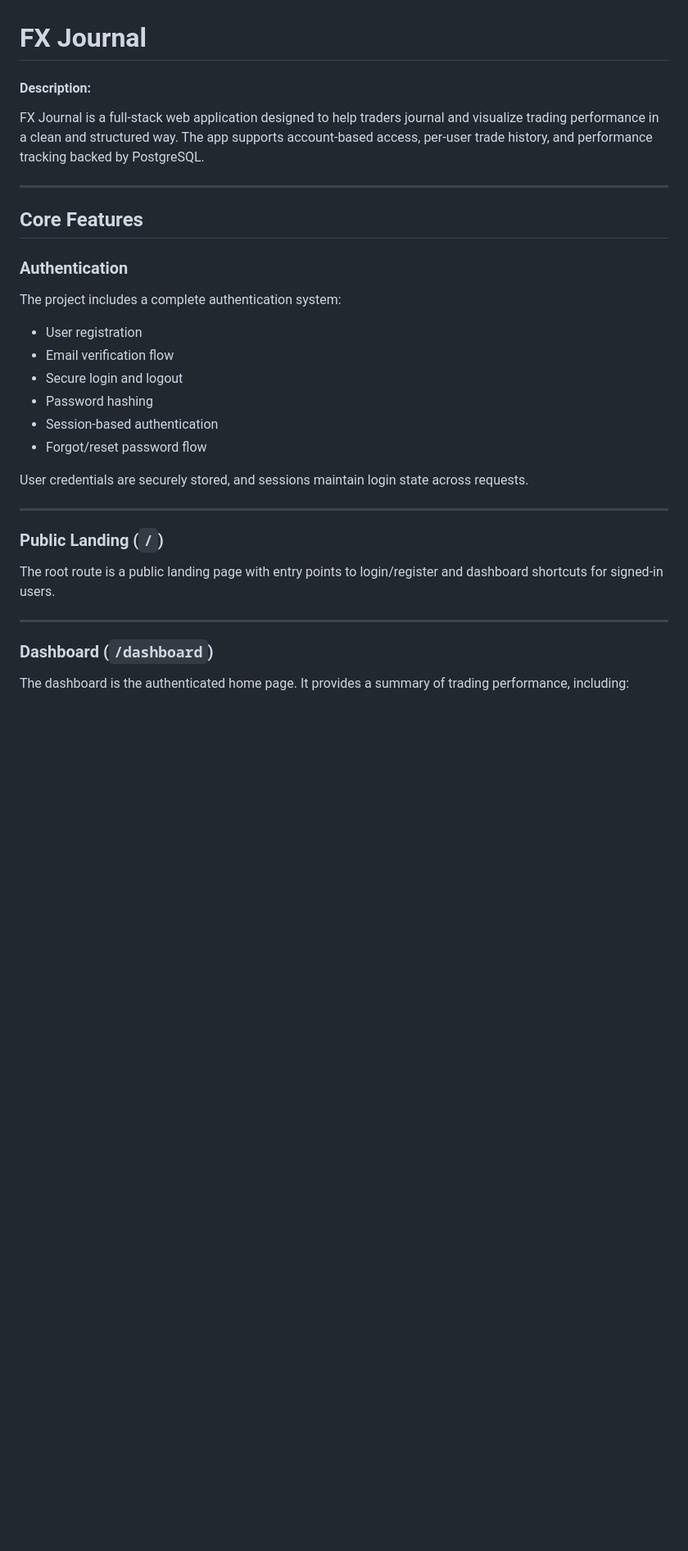
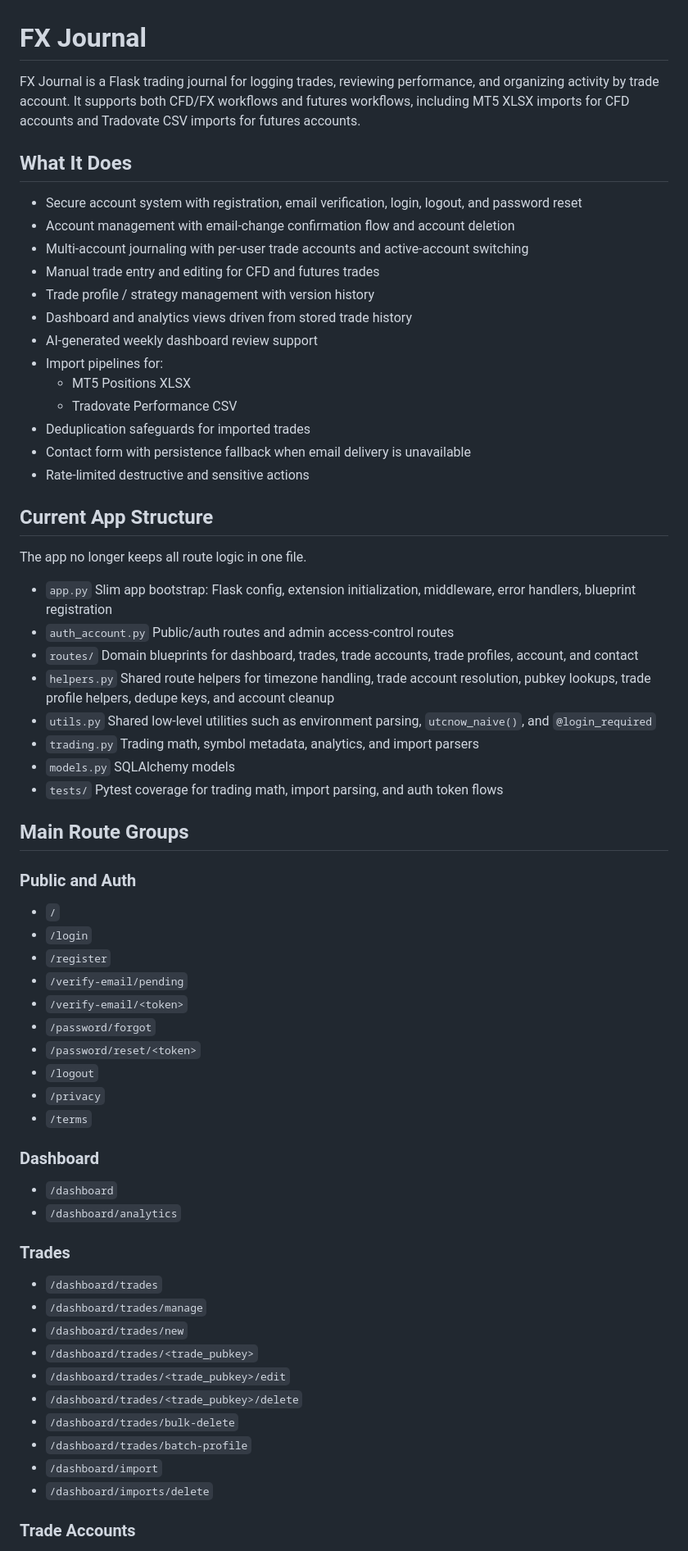
Before and after one commit to LeTzA8/fxjournal, a Markdown page: README.md, the part around one of its changes. Shown at 82% size. Drawn GitHub-style; blank space fills up the shorter version.

```diff
--- a/README.md
+++ b/README.md
@@ -1,35 +1,76 @@
 # FX Journal
 
-#### Description:
+FX Journal is a Flask trading journal for logging trades, reviewing performance, and organizing activity by trade account. It supports both CFD/FX workflows and futures workflows, including MT5 XLSX imports for CFD accounts and Tradovate CSV imports for futures accounts.
 
-FX Journal is a full-stack web application designed to help traders journal and visualize trading performance in a clean and structured way. The app supports account-based access, per-user trade history, and performance tracking backed by PostgreSQL.
+## What It Does
 
----
+- Secure account system with registration, email verification, login, logout, and password reset
+- Account management with email-change confirmation flow and account deletion
+- Multi-account journaling with per-user trade accounts and active-account switching
+- Manual trade entry and editing for CFD and futures trades
+- Trade profile / strategy management with version history
+- Dashboard and analytics views driven from stored trade history
+- AI-generated weekly dashboard review support
+- Import pipelines for:
+  - MT5 Positions XLSX
+  - Tradovate Performance CSV
+- Deduplication safeguards for imported trades
+- Contact form with persistence fallback when email delivery is unavailable
+- Rate-limited destructive and sensitive actions
 
-## Core Features
+## Current App Structure
 
-### Authentication
+The app no longer keeps all route logic in one file.
 
-The project includes a complete authentication system:
+- `app.py`
+  Slim app bootstrap: Flask config, extension initialization, middleware, error handlers, blueprint registration
+- `auth_account.py`
+  Public/auth routes and admin access-control routes
+- `routes/`
+  Domain blueprints for dashboard, trades, trade accounts, trade profiles, account, and contact
+- `helpers.py`
+  Shared route helpers for timezone handling, trade account resolution, pubkey lookups, trade profile helpers, dedupe keys, and account cleanup
+- `utils.py`
+  Shared low-level utilities such as environment parsing, `utcnow_naive()`, and `@login_required`
+- `trading.py`
+  Trading math, symbol metadata, analytics, and import parsers
+- `models.py`
+  SQLAlchemy models
+- `tests/`
+  Pytest coverage for trading math, import parsing, and auth token flows
 
-- User registration
-- Email verification flow
-- Secure login and logout
-- Password hashing
-- Session-based authentication
-- Forgot/reset password flow
+## Main Route Groups
 
-User credentials are securely stored, and sessions maintain login state across requests.
+### Public and Auth
 
----
+- `/`
+- `/login`
+- `/register`
+- `/verify-email/pending`
+- `/verify-email/<token>`
+- `/password/forgot`
+- `/password/reset/<token>`
+- `/logout`
+- `/privacy`
+- `/terms`
 
-### Public Landing (`/`)
+### Dashboard
 
-The root route is a public landing page with entry points to login/register and dashboard shortcuts for signed-in users.
+- `/dashboard`
+- `/dashboard/analytics`
 
----
+### Trades
 
-### Dashboard (`/dashboard`)
+- `/dashboard/trades`
+- `/dashboard/trades/manage`
+- `/dashboard/trades/new`
+- `/dashboard/trades/<trade_pubkey>`
+- `/dashboard/trades/<trade_pubkey>/edit`
+- `/dashboard/trades/<trade_pubkey>/delete`
+- `/dashboard/trades/bulk-delete`
+- `/dashboard/trades/batch-profile`
+- `/dashboard/import`
+- `/dashboard/imports/delete`
 
-The dashboard is the authenticated home page. It provides a summary of trading performance, including:
+### Trade Accounts
 
```
Also changed, not shown: other parts of README.md (+94 -115 lines).
